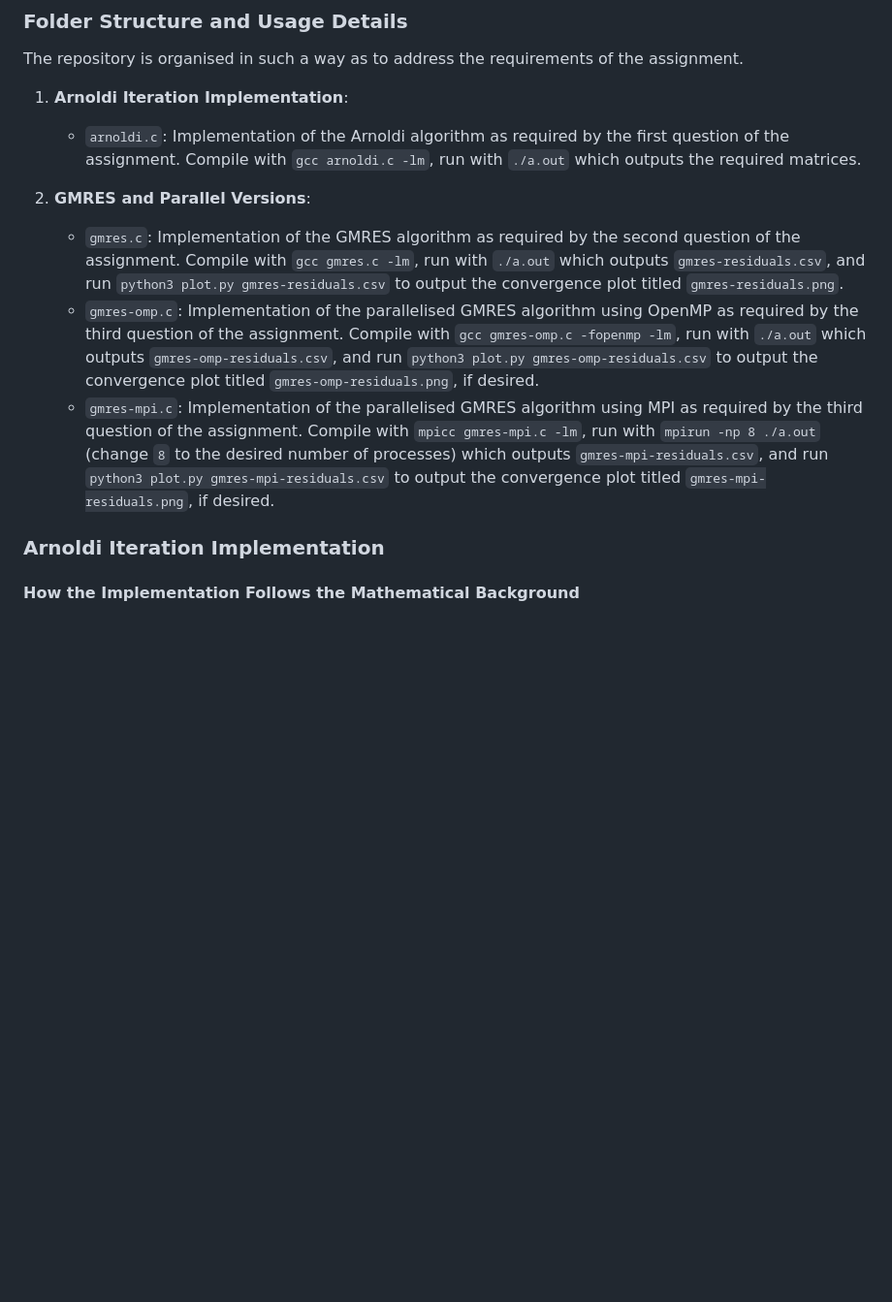
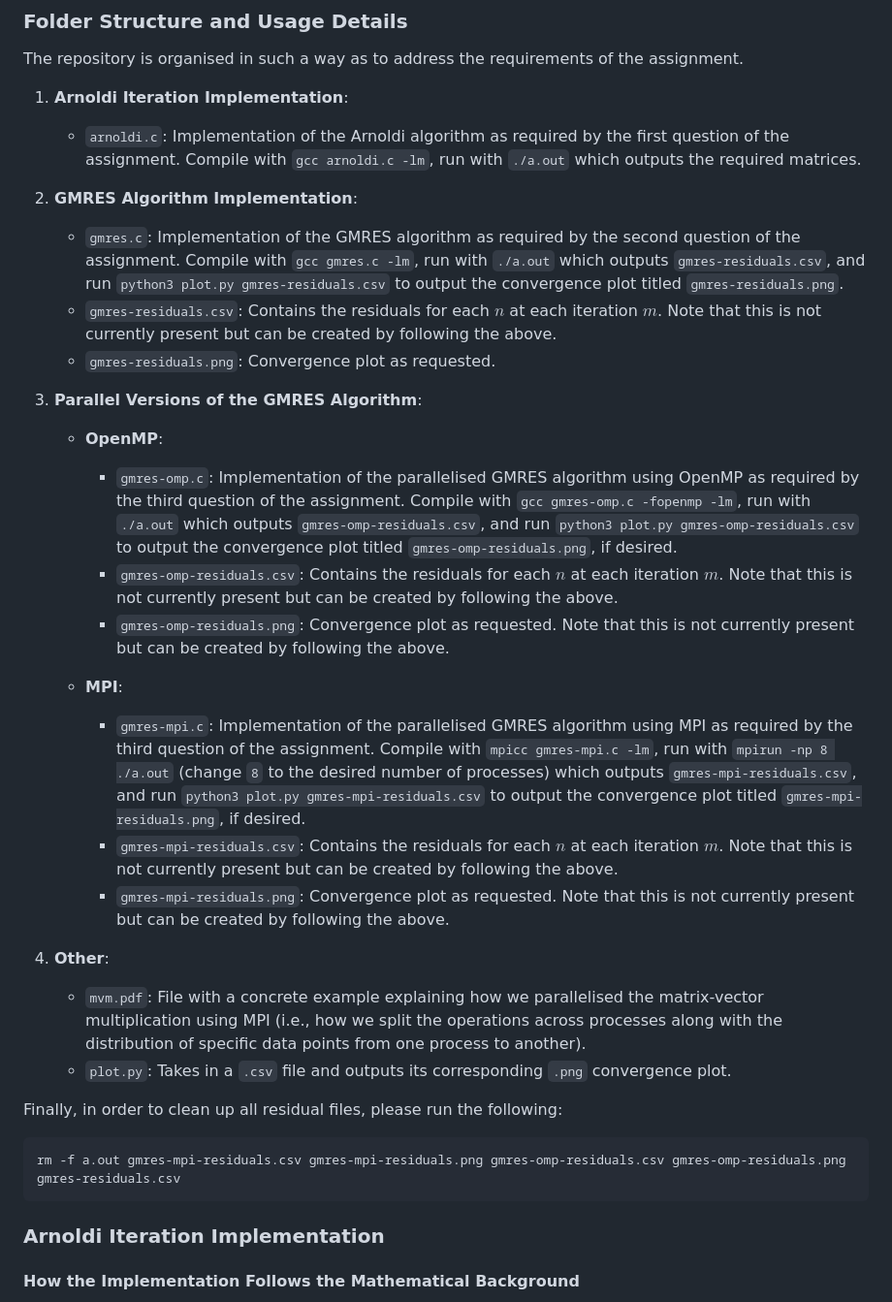
Before and after one commit to lionpsiuc/pGMRES, a Markdown page: README.md, the part around the change. Shown at 97% size. Rendered like a GitHub page; blank space fills up the shorter version.

Commit message:
Update the usage details to explain the full compiling, running, and cleaning process

````diff
--- a/README.md
+++ b/README.md
@@ -142,11 +142,36 @@ The repository is organised in such a way as to address the requirements of the
 
     - `arnoldi.c`: Implementation of the Arnoldi algorithm as required by the first question of the assignment. Compile with `gcc arnoldi.c -lm`, run with `./a.out` which outputs the required matrices.
 
-2. **GMRES and Parallel Versions**:
+2. **GMRES Algorithm Implementation**:
 
     - `gmres.c`: Implementation of the GMRES algorithm as required by the second question of the assignment. Compile with `gcc gmres.c -lm`, run with `./a.out` which outputs `gmres-residuals.csv`, and run `python3 plot.py gmres-residuals.csv` to output the convergence plot titled `gmres-residuals.png`.
-    - `gmres-omp.c`: Implementation of the parallelised GMRES algorithm using OpenMP as required by the third question of the assignment. Compile with `gcc gmres-omp.c -fopenmp -lm`, run with `./a.out` which outputs `gmres-omp-residuals.csv`, and run `python3 plot.py gmres-omp-residuals.csv` to output the convergence plot titled `gmres-omp-residuals.png`, if desired.
-    - `gmres-mpi.c`: Implementation of the parallelised GMRES algorithm using MPI as required by the third question of the assignment. Compile with `mpicc gmres-mpi.c -lm`, run with `mpirun -np 8 ./a.out` (change `8` to the desired number of processes) which outputs `gmres-mpi-residuals.csv`, and run `python3 plot.py gmres-mpi-residuals.csv` to output the convergence plot titled `gmres-mpi-residuals.png`, if desired.
+    - `gmres-residuals.csv`: Contains the residuals for each $n$ at each iteration $m$. Note that this is not currently present but can be created by following the above.
+    - `gmres-residuals.png`: Convergence plot as requested.
+
+3. **Parallel Versions of the GMRES Algorithm**:
+
+    - **OpenMP**:
+
+        - `gmres-omp.c`: Implementation of the parallelised GMRES algorithm using OpenMP as required by the third question of the assignment. Compile with `gcc gmres-omp.c -fopenmp -lm`, run with `./a.out` which outputs `gmres-omp-residuals.csv`, and run `python3 plot.py gmres-omp-residuals.csv` to output the convergence plot titled `gmres-omp-residuals.png`, if desired.
+        - `gmres-omp-residuals.csv`: Contains the residuals for each $n$ at each iteration $m$. Note that this is not currently present but can be created by following the above.
+        - `gmres-omp-residuals.png`: Convergence plot as requested. Note that this is not currently present but can be created by following the above.
+
+    - **MPI**:
+
+        - `gmres-mpi.c`: Implementation of the parallelised GMRES algorithm using MPI as required by the third question of the assignment. Compile with `mpicc gmres-mpi.c -lm`, run with `mpirun -np 8 ./a.out` (change `8` to the desired number of processes) which outputs `gmres-mpi-residuals.csv`, and run `python3 plot.py gmres-mpi-residuals.csv` to output the convergence plot titled `gmres-mpi-residuals.png`, if desired.
+        - `gmres-mpi-residuals.csv`: Contains the residuals for each $n$ at each iteration $m$. Note that this is not currently present but can be created by following the above.
+        - `gmres-mpi-residuals.png`: Convergence plot as requested. Note that this is not currently present but can be created by following the above.
+
+4. **Other**:
+
+    - `mvm.pdf`: File with a concrete example explaining how we parallelised the matrix-vector multiplication using MPI (i.e., how we split the operations across processes along with the distribution of specific data points from one process to another).
+    - `plot.py`: Takes in a `.csv` file and outputs its corresponding `.png` convergence plot.
+
+Finally, in order to clean up all residual files, please run the following:
+
+```bash
+rm -f a.out gmres-mpi-residuals.csv gmres-mpi-residuals.png gmres-omp-residuals.csv gmres-omp-residuals.png gmres-residuals.csv
+```
 
 ### Arnoldi Iteration Implementation
 
````
